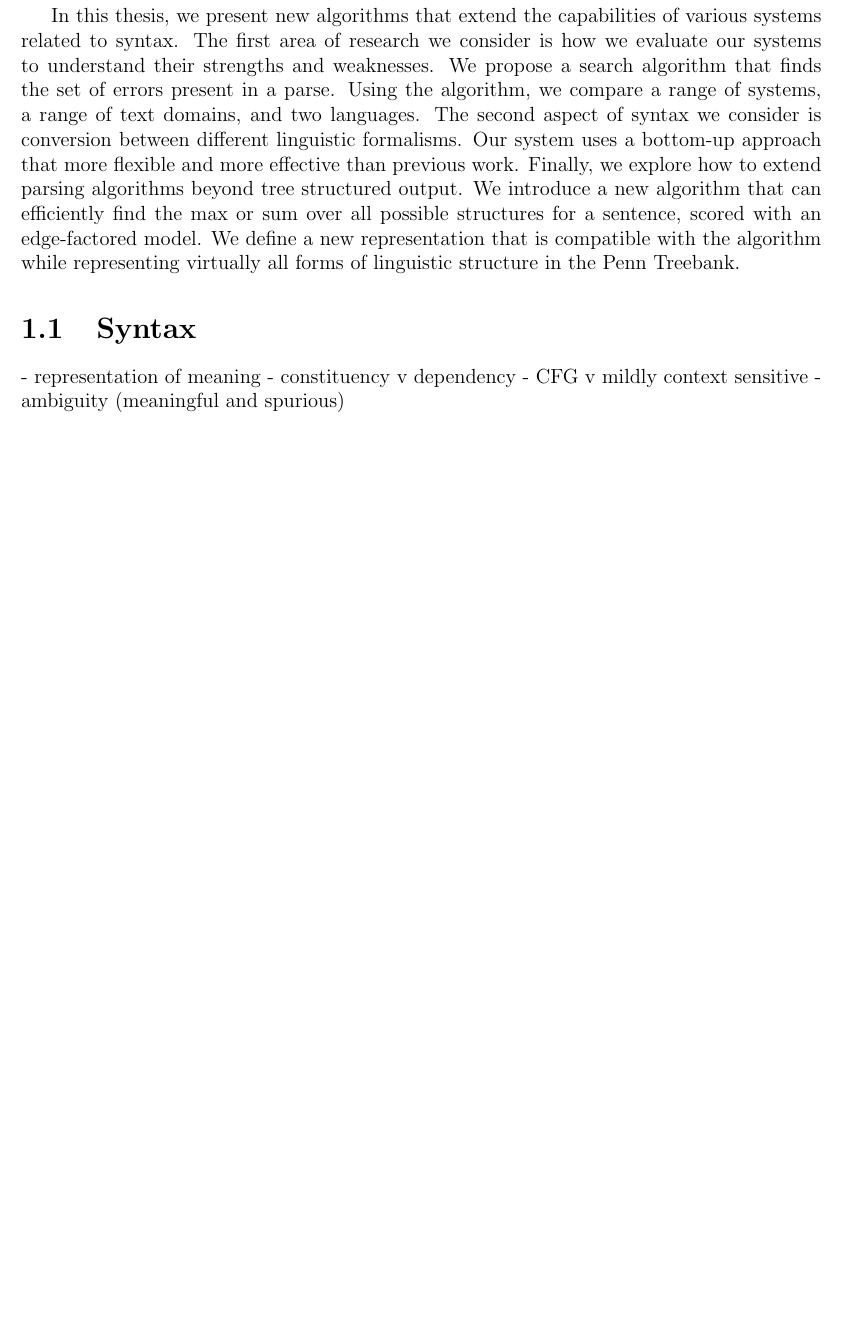
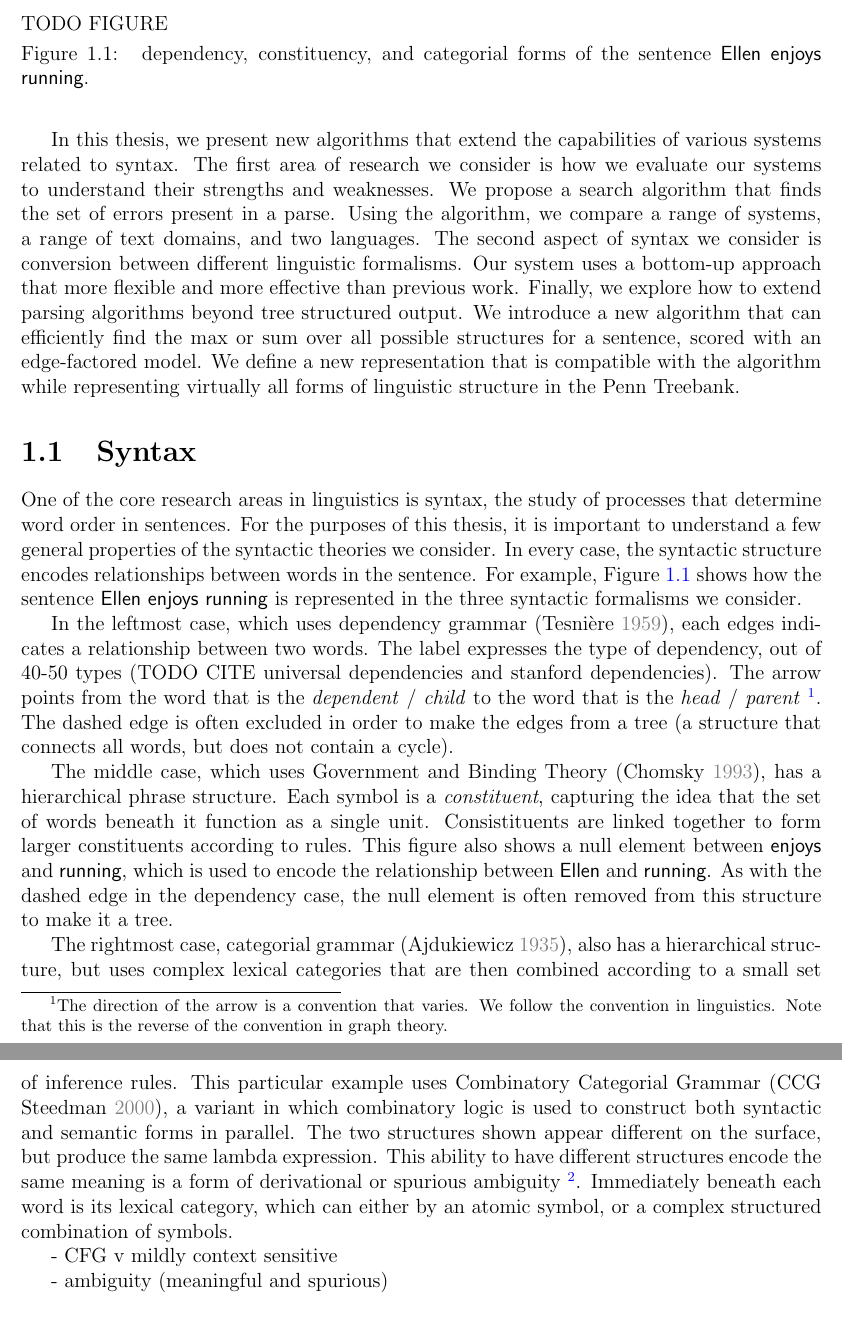
Before and after one commit to jkkummerfeld/phd-dissertaion, a LaTeX thesis (dissertation.tex, which reads introduction.tex): part of page 10 of 14 before the commit and two parts of pages 10 and 11 of 16 after it, the two joined at a grey line, cut at the place of the change, the shorter picture padded with empty space. Compiled offline with LaTeX, dvips and Ghostscript.

Commit message:
First cut at relevant syntax info

```diff
--- a/dissertation.tex
+++ b/dissertation.tex
@@ -84,6 +84,7 @@ pdfpagelayout=OneColumn}
 \newcommand{\myeg}{e.g.\@\xspace}
 \newcommand{\myie}{i.e.\@\xspace}
 \newcommand{\mathscale}{0.8}
+\newcommand{\textexample}[1]{\textsf{#1}}
 \newcommand{\onlygraphs}[1]{\textcolor{blue}{\scalebox{0.9}{\fbox{$#1$}}}}
 
 \newcommand{\finalequation}[1]{
--- a/introduction.tex
+++ b/introduction.tex
@@ -29,9 +29,60 @@ We introduce a new algorithm that can efficiently find the max or sum over all p
 We define a new representation that is compatible with the algorithm while representing virtually all forms of linguistic structure in the Penn Treebank.
 
 \section{Syntax}
- - representation of meaning
- - constituency v dependency
+
+\begin{figure}
+  TODO FIGURE
+  \caption{
+  \label{fig:syntax}
+  dependency,
+%%%  Ellen nsubj (x2), one dashed
+%%%  enjoys
+%%%  reading xcomp
+  constituency,
+%%%  (ROOT
+%%%    (S
+%%%      (NP-1 Ellen)
+%%%      (VP enjoys
+%%%          (S
+%%%            (NP *-1)
+%%%            (VP running)))))
+  and categorial forms of the sentence \textexample{Ellen enjoys running}.
+%%%  Ellen NP
+%%%  enjoys (S\NP)/(S\NP)
+%%%  reading S\NP
+%%% beneath
+%%%  Ellen NP -> S / (S\NP)
+%%%  enjoys (S\NP)/(S\NP)
+%%%  reading S\NP
+  }
+\end{figure}
+
+One of the core research areas in linguistics is syntax, the study of processes that determine word order in sentences.
+For the purposes of this thesis, it is important to understand a few general properties of the syntactic theories we consider.
+In every case, the syntactic structure encodes relationships between words in the sentence.
+For example, Figure~\ref{fig:syntax} shows how the sentence \textexample{Ellen enjoys running} is represented in the three syntactic formalisms we consider.
+
+In the leftmost case, which uses dependency grammar \parencite{dependency-grammar}, each edges indicates a relationship between two words.
+The label expresses the type of dependency, out of 40-50 types (TODO CITE universal dependencies and stanford dependencies).
+The arrow points from the word that is the \textit{dependent} / \textit{child} to the word that is the \textit{head} / \textit{parent}
+\footnote{The direction of the arrow is a convention that varies. We follow the convention in linguistics. Note that this is the reverse of the convention in graph theory.}.
+The dashed edge is often excluded in order to make the edges from a tree (a structure that connects all words, but does not contain a cycle).
+
+The middle case, which uses Government and Binding Theory \parencite{gb}, has a hierarchical phrase structure.
+Each symbol is a \textit{constituent}, capturing the idea that the set of words beneath it function as a single unit.
+Consistituents are linked together to form larger constituents according to rules.
+This figure also shows a null element between \textexample{enjoys} and \textexample{running}, which is used to encode the relationship between \textexample{Ellen} and \textexample{running}.
+As with the dashed edge in the dependency case, the null element is often removed from this structure to make it a tree.
+
+The rightmost case, categorial grammar \parencite{categorial-grammar}, also has a hierarchical structure, but uses complex lexical categories that are then combined according to a small set of inference rules.
+This particular example uses Combinatory Categorial Grammar \parencite[CCG][]{Steedman:2000}, a variant in which combinatory logic is used to construct both syntactic and semantic forms in parallel.
+The two structures shown appear different on the surface, but produce the same lambda expression.
+This ability to have different structures encode the same meaning is a form of derivational or spurious ambiguity
+\footnote{\textcite{Steedman:2000} explores the possibility that this ambiguity could encode variations in prosody.}.
+Immediately beneath each word is its lexical category, which can either by an atomic symbol, or a complex structured combination of symbols.
+
  - CFG v mildly context sensitive
+
  - ambiguity (meaningful and spurious)
 
 \section{Error Analysis}
```
Also changed, not shown: dissertation.bib (+22 -5 lines).
